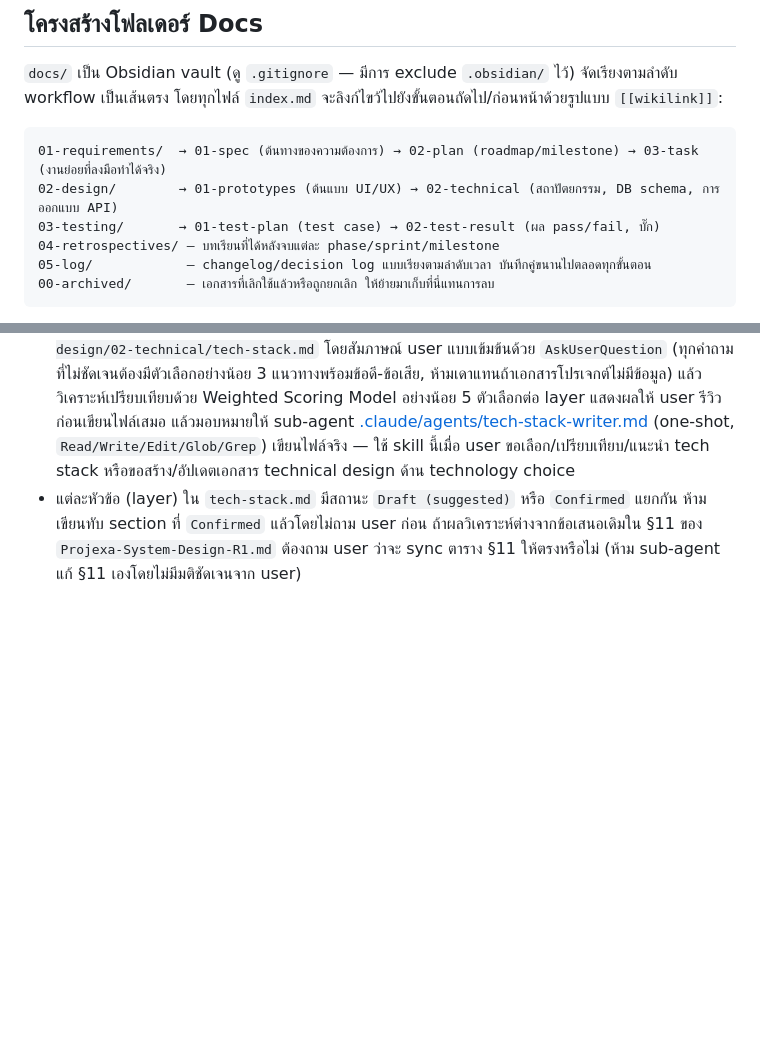
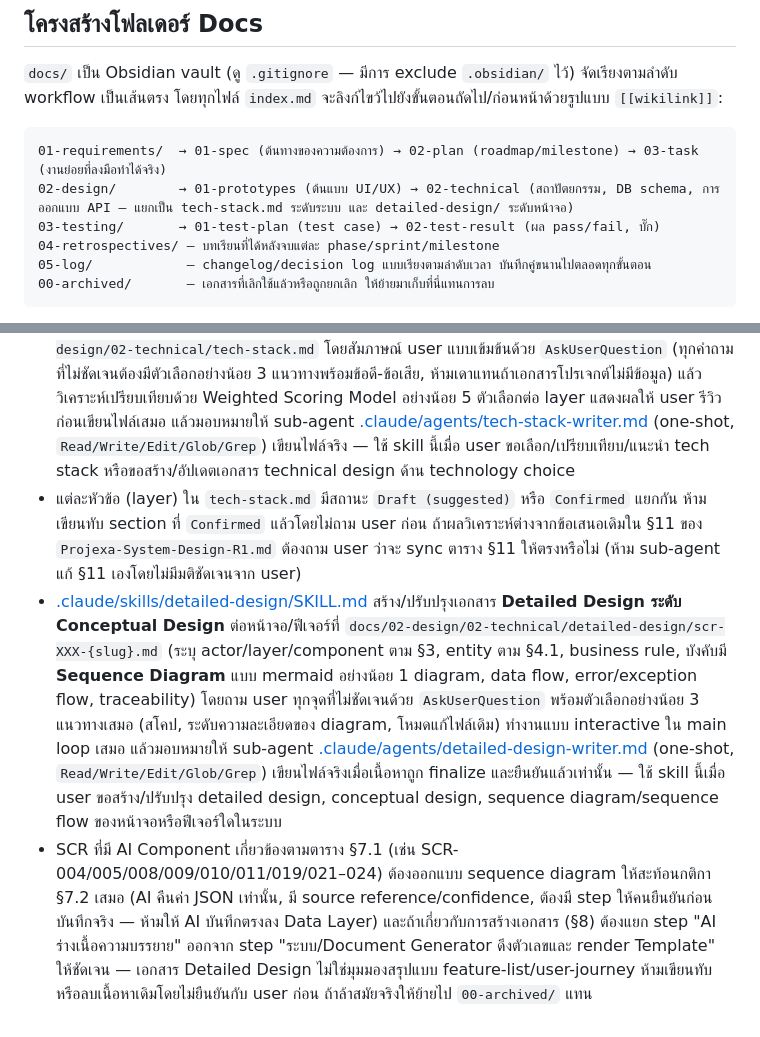
Before and after one commit to Samind-Samind/projexa, a Markdown page: CLAUDE.md, 2 parts joined by grey strips. Rendered like a GitHub page; blank space fills up the shorter version.

````diff
--- a/CLAUDE.md
+++ b/CLAUDE.md
@@ -40,7 +40,7 @@ Stack ที่เสนอไว้ (ยังไม่ได้ลงมือ
 
 ```
 01-requirements/  → 01-spec (ต้นทางของความต้องการ) → 02-plan (roadmap/milestone) → 03-task (งานย่อยที่ลงมือทำได้จริง)
-02-design/        → 01-prototypes (ต้นแบบ UI/UX) → 02-technical (สถาปัตยกรรม, DB schema, การออกแบบ API)
+02-design/        → 01-prototypes (ต้นแบบ UI/UX) → 02-technical (สถาปัตยกรรม, DB schema, การออกแบบ API — แยกเป็น tech-stack.md ระดับระบบ และ detailed-design/ ระดับหน้าจอ)
 03-testing/       → 01-test-plan (test case) → 02-test-result (ผล pass/fail, บั๊ก)
 04-retrospectives/ — บทเรียนที่ได้หลังจบแต่ละ phase/sprint/milestone
 05-log/            — changelog/decision log แบบเรียงตามลำดับเวลา บันทึกคู่ขนานไปตลอดทุกขั้นตอน
@@ -65,3 +65,5 @@ Stack ที่เสนอไว้ (ยังไม่ได้ลงมือ
 - `TC-xxx` เป็นเลขรันนิ่ง**ทั้งโปรเจกต์**ไม่ผูกกับ SCR (ตามตัวอย่าง traceability ใน §4.2) ส่วน `acceptance-criteria.md`/`test-plan.md`/`test-cases/*.md` ไม่ใช่มุมมองสรุปแบบ feature-list/user-journey — ห้ามเขียนทับหรือลบเนื้อหาเดิมโดยไม่ยืนยันกับ user ก่อน ถ้าล้าสมัยจริงให้ย้ายไป `00-archived/` แทน
 - [.claude/skills/tech-stack/SKILL.md](.claude/skills/tech-stack/SKILL.md) ช่วยเลือกและจัดทำเอกสารตัดสินใจเทคโนโลยี (Frontend/Backend/Database/File Storage/Auth/AI Integration/Hosting) ที่ `docs/02-design/02-technical/tech-stack.md` โดยสัมภาษณ์ user แบบเข้มข้นด้วย `AskUserQuestion` (ทุกคำถามที่ไม่ชัดเจนต้องมีตัวเลือกอย่างน้อย 3 แนวทางพร้อมข้อดี-ข้อเสีย, ห้ามเดาแทนถ้าเอกสารโปรเจกต์ไม่มีข้อมูล) แล้ววิเคราะห์เปรียบเทียบด้วย Weighted Scoring Model อย่างน้อย 5 ตัวเลือกต่อ layer แสดงผลให้ user รีวิวก่อนเขียนไฟล์เสมอ แล้วมอบหมายให้ sub-agent [.claude/agents/tech-stack-writer.md](.claude/agents/tech-stack-writer.md) (one-shot, `Read/Write/Edit/Glob/Grep`) เขียนไฟล์จริง — ใช้ skill นี้เมื่อ user ขอเลือก/เปรียบเทียบ/แนะนำ tech stack หรือขอสร้าง/อัปเดตเอกสาร technical design ด้าน technology choice
 - แต่ละหัวข้อ (layer) ใน `tech-stack.md` มีสถานะ `Draft (suggested)` หรือ `Confirmed` แยกกัน ห้ามเขียนทับ section ที่ `Confirmed` แล้วโดยไม่ถาม user ก่อน ถ้าผลวิเคราะห์ต่างจากข้อเสนอเดิมใน §11 ของ `Projexa-System-Design-R1.md` ต้องถาม user ว่าจะ sync ตาราง §11 ให้ตรงหรือไม่ (ห้าม sub-agent แก้ §11 เองโดยไม่มีมติชัดเจนจาก user)
+- [.claude/skills/detailed-design/SKILL.md](.claude/skills/detailed-design/SKILL.md) สร้าง/ปรับปรุงเอกสาร **Detailed Design ระดับ Conceptual Design** ต่อหน้าจอ/ฟีเจอร์ที่ `docs/02-design/02-technical/detailed-design/scr-XXX-{slug}.md` (ระบุ actor/layer/component ตาม §3, entity ตาม §4.1, business rule, บังคับมี **Sequence Diagram** แบบ mermaid อย่างน้อย 1 diagram, data flow, error/exception flow, traceability) โดยถาม user ทุกจุดที่ไม่ชัดเจนด้วย `AskUserQuestion` พร้อมตัวเลือกอย่างน้อย 3 แนวทางเสมอ (สโคป, ระดับความละเอียดของ diagram, โหมดแก้ไฟล์เดิม) ทำงานแบบ interactive ใน main loop เสมอ แล้วมอบหมายให้ sub-agent [.claude/agents/detailed-design-writer.md](.claude/agents/detailed-design-writer.md) (one-shot, `Read/Write/Edit/Glob/Grep`) เขียนไฟล์จริงเมื่อเนื้อหาถูก finalize และยืนยันแล้วเท่านั้น — ใช้ skill นี้เมื่อ user ขอสร้าง/ปรับปรุง detailed design, conceptual design, sequence diagram/sequence flow ของหน้าจอหรือฟีเจอร์ใดในระบบ
+- SCR ที่มี AI Component เกี่ยวข้องตามตาราง §7.1 (เช่น SCR-004/005/008/009/010/011/019/021–024) ต้องออกแบบ sequence diagram ให้สะท้อนกติกา §7.2 เสมอ (AI คืนค่า JSON เท่านั้น, มี source reference/confidence, ต้องมี step ให้คนยืนยันก่อนบันทึกจริง — ห้ามให้ AI บันทึกตรงลง Data Layer) และถ้าเกี่ยวกับการสร้างเอกสาร (§8) ต้องแยก step "AI ร่างเนื้อความบรรยาย" ออกจาก step "ระบบ/Document Generator ดึงตัวเลขและ render Template" ให้ชัดเจน — เอกสาร Detailed Design ไม่ใช่มุมมองสรุปแบบ feature-list/user-journey ห้ามเขียนทับหรือลบเนื้อหาเดิมโดยไม่ยืนยันกับ user ก่อน ถ้าล้าสมัยจริงให้ย้ายไป `00-archived/` แทน
````
Also changed, not shown: .claude/agents/detailed-design-writer.md (added, +247 -0 lines), 1 other file.
